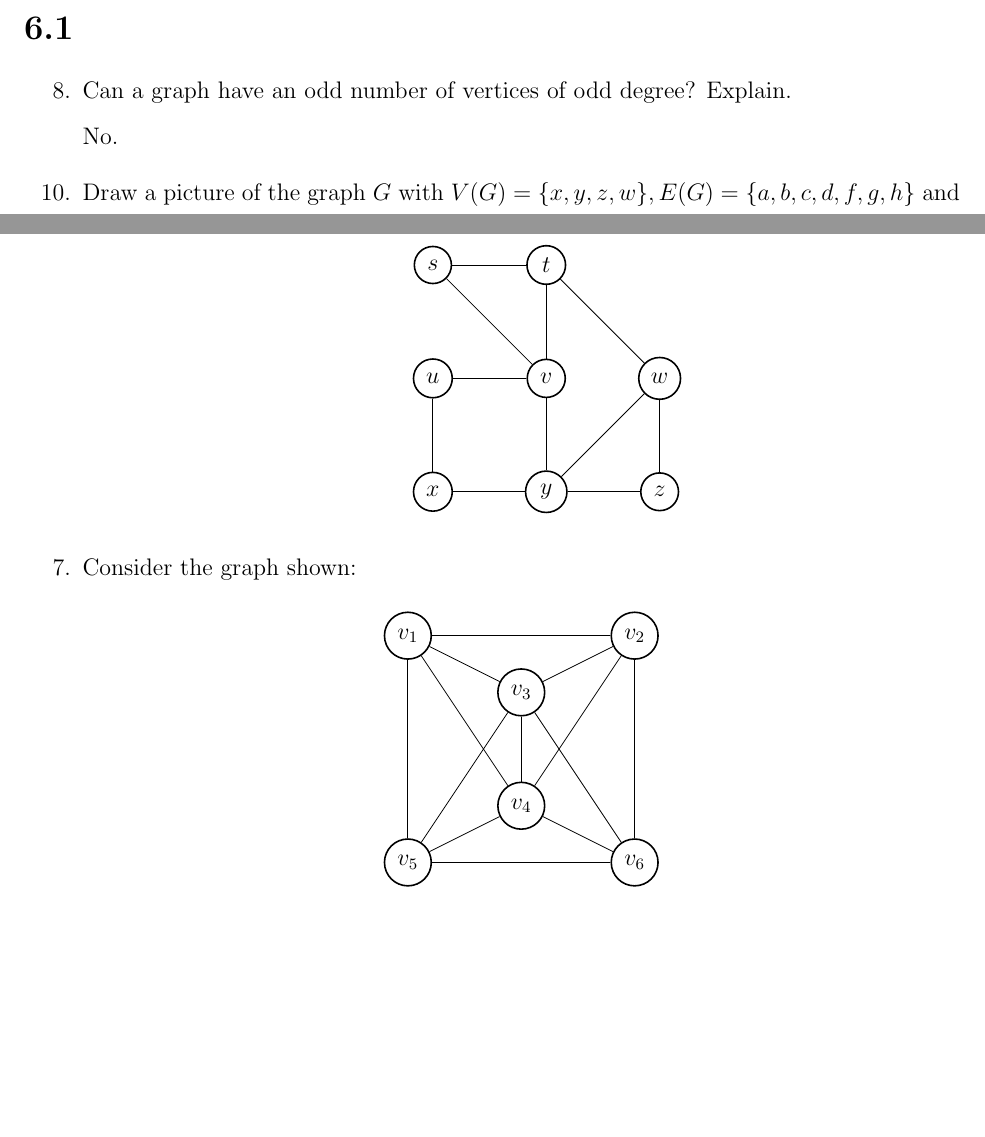
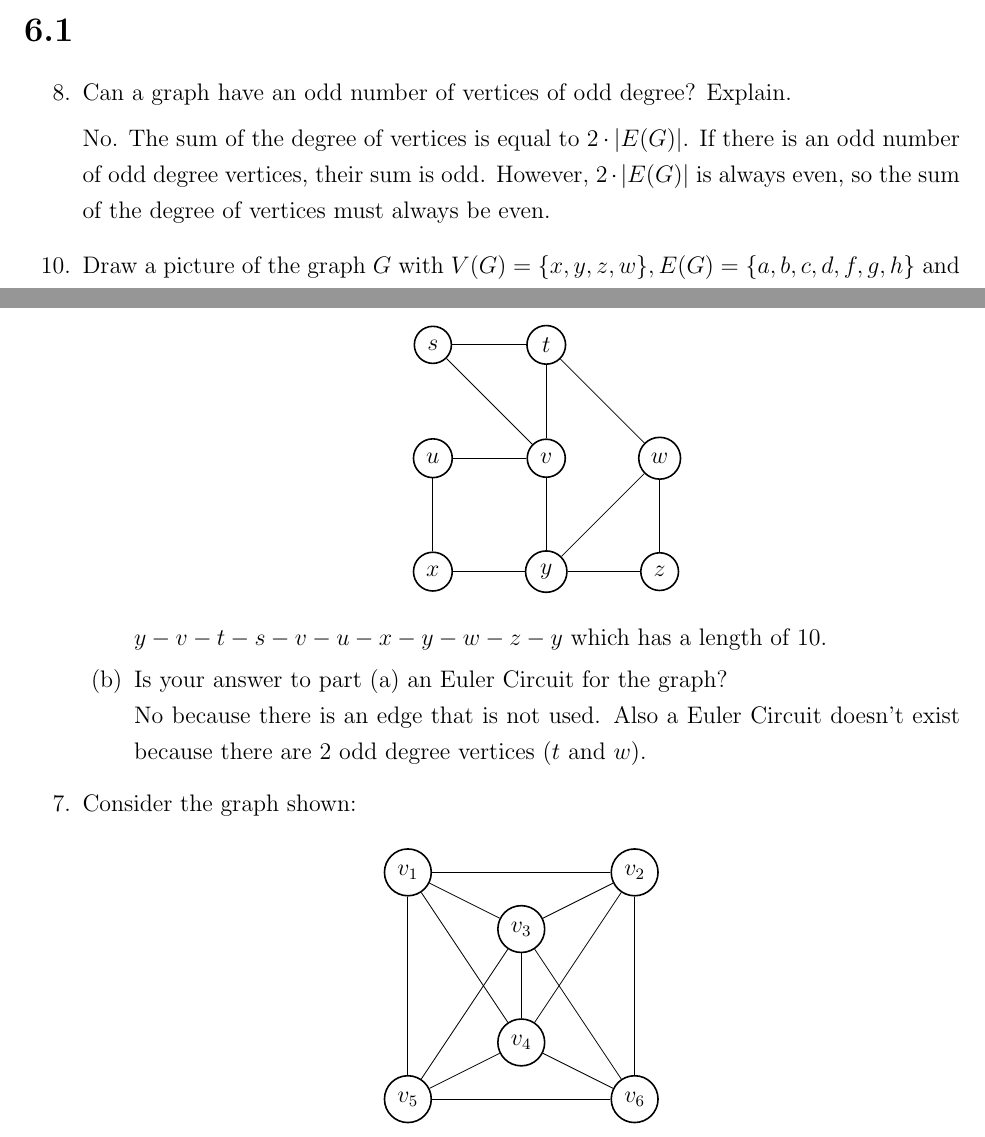
Before and after one commit to Fmccline/School, a LaTeX problem sheet (Discrete-Math/hw6/hw6.tex): two parts of pages 1 and 6 of 7 before the commit and two parts of pages 1 and 6 of 8 after it, joined at a grey line, cut so that both start at the same text, the shorter picture padded with empty space. Compiled offline with pdfLaTeX.

Commit message:
Finished hw6

```diff
--- a/Discrete-Math/hw6/hw6.tex
+++ b/Discrete-Math/hw6/hw6.tex
@@ -38,7 +38,8 @@
 % 8
 \item Can a graph have an odd number of vertices of odd degree? Explain.
 
-	No.
+	No. The sum of the degree of vertices is equal to $2\cdot |E(G)|$. If there is an odd number of odd degree vertices,
+	their sum is odd. However, $2\cdot |E(G)|$ is always even, so the sum of the degree of vertices must always be even.
 
 \setcounter{enumi}{9}
 % 10
@@ -549,7 +550,12 @@
 		\end{tikzpicture}
 		\]
 		% Answer to 2a
+		$y-v-t-s-v-u-x-y-w-z-y$ which has a length of 10.
 
+	% b
+	\item Is your answer to part (a) an Euler Circuit for the graph?\\
+		No because there is an edge that is not used. Also a Euler Circuit doesn't exist because there are 2 odd degree vertices
+		($t\text{ and }w$).
 	\end{enumerate}
 
 
```
Also changed, not shown: Discrete-Math/hw6/hw6.pdf, Discrete-Math/hw6/hw6.tex (8 more changed lines), 1 other file.
